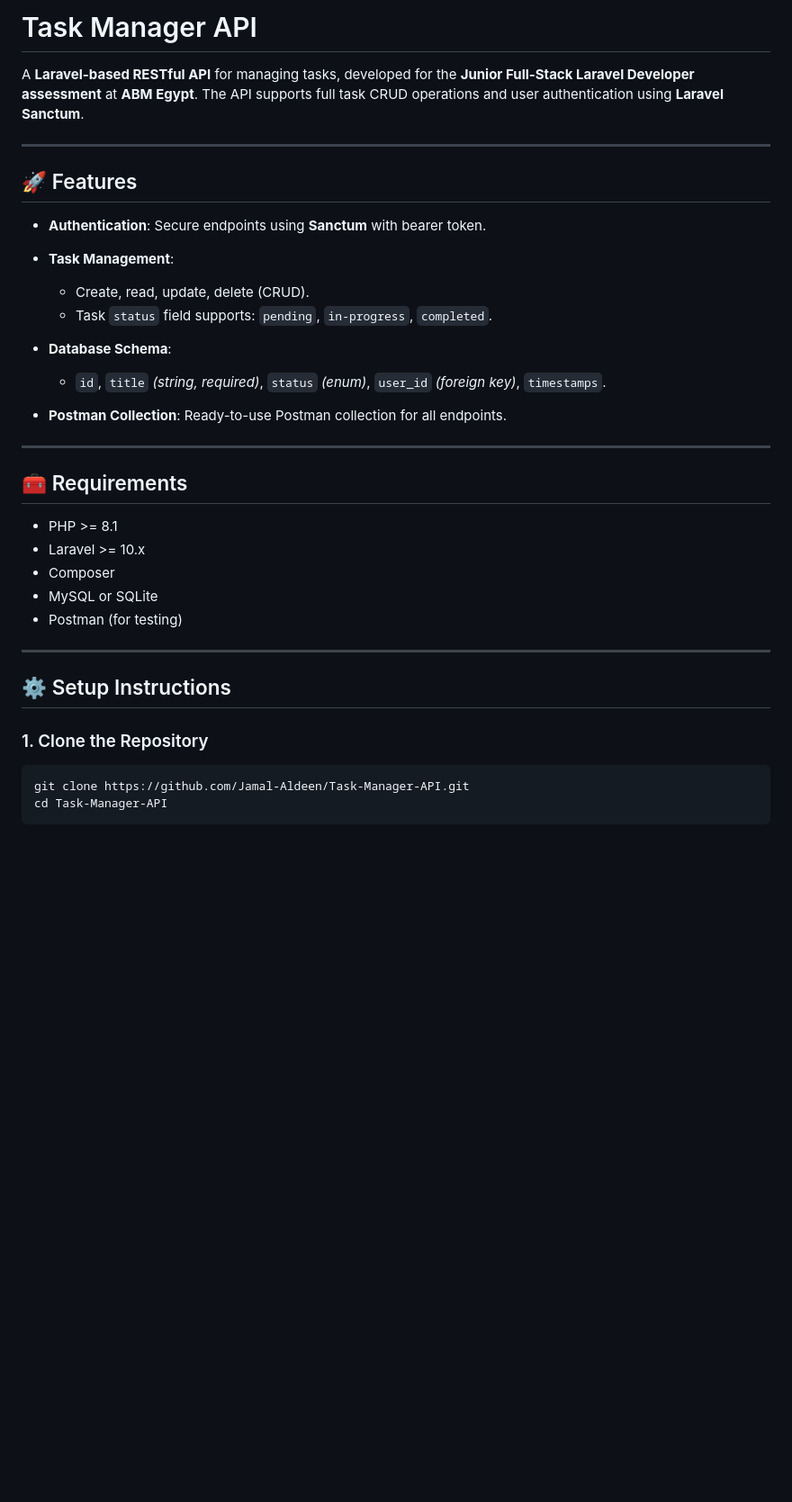
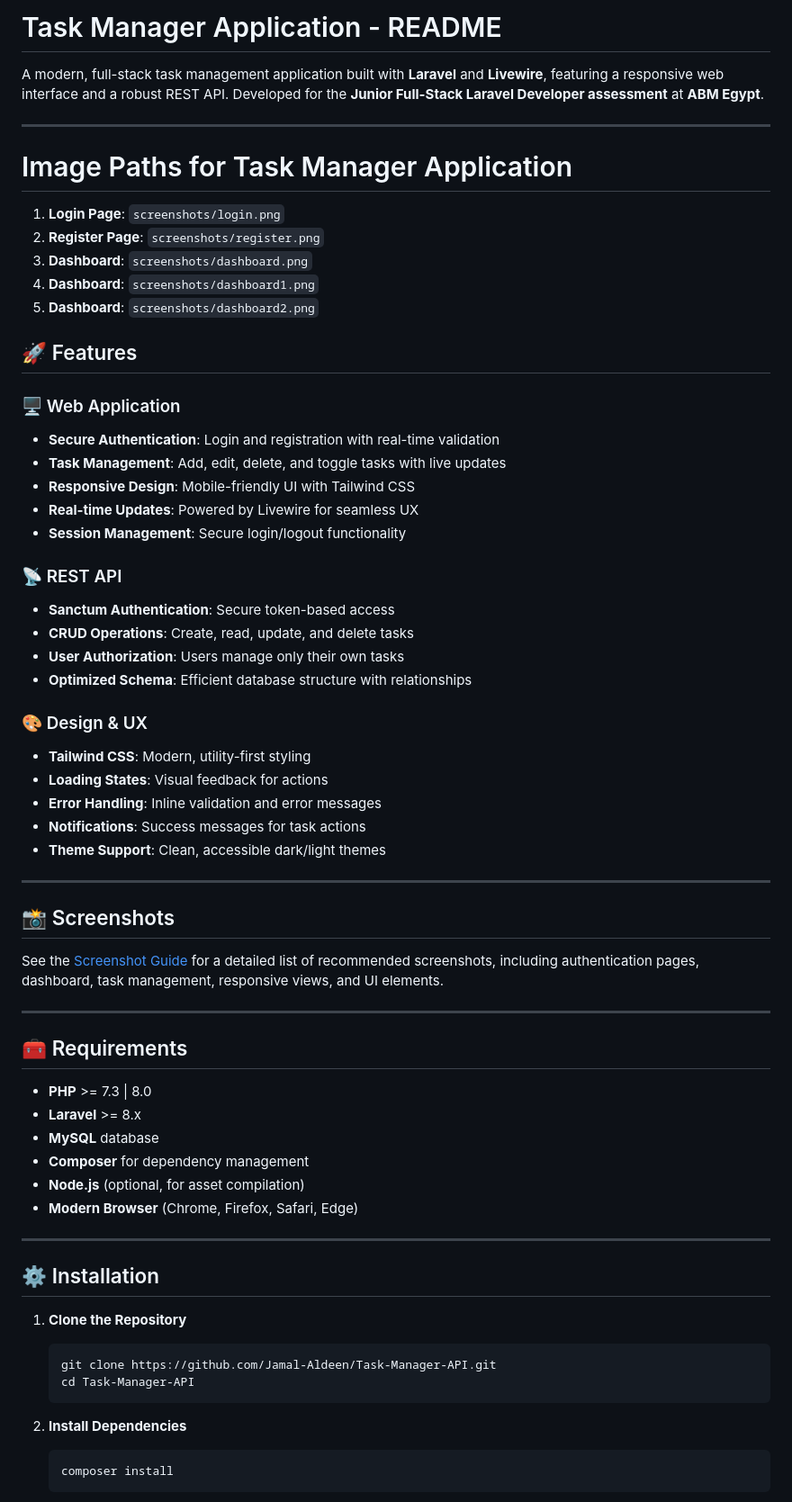
Before and after one commit to Jamal-Aldeen/Task-Manager-API, a Markdown page: README.md, the part around one of its changes. Shown at 90% size. Rendered like a GitHub page; blank space fills up the shorter version.

````diff
--- a/README.md
+++ b/README.md
@@ -1,40 +1,68 @@
-# Task Manager API
+# Task Manager Application - README
 
-A **Laravel-based RESTful API** for managing tasks, developed for the **Junior Full-Stack Laravel Developer assessment** at **ABM Egypt**.
-The API supports full task CRUD operations and user authentication using **Laravel Sanctum**.
+A modern, full-stack task management application built with **Laravel** and **Livewire**, featuring a responsive web interface and a robust REST API. Developed for the **Junior Full-Stack Laravel Developer assessment** at **ABM Egypt**.
 
 ---
 
+# Image Paths for Task Manager Application
+
+1. **Login Page**: `screenshots/login.png`
+2. **Register Page**: `screenshots/register.png`
+3. **Dashboard**: `screenshots/dashboard.png`
+4. **Dashboard**: `screenshots/dashboard1.png`
+5. **Dashboard**: `screenshots/dashboard2.png`
+
+
 ## 🚀 Features
 
-* **Authentication**: Secure endpoints using **Sanctum** with bearer token.
-* **Task Management**:
+### 🖥️ Web Application
+- **Secure Authentication**: Login and registration with real-time validation
+- **Task Management**: Add, edit, delete, and toggle tasks with live updates
+- **Responsive Design**: Mobile-friendly UI with Tailwind CSS
+- **Real-time Updates**: Powered by Livewire for seamless UX
+- **Session Management**: Secure login/logout functionality
 
-  * Create, read, update, delete (CRUD).
-  * Task `status` field supports: `pending`, `in-progress`, `completed`.
-* **Database Schema**:
+### 📡 REST API
+- **Sanctum Authentication**: Secure token-based access
+- **CRUD Operations**: Create, read, update, and delete tasks
+- **User Authorization**: Users manage only their own tasks
+- **Optimized Schema**: Efficient database structure with relationships
 
-  * `id`, `title` *(string, required)*, `status` *(enum)*, `user_id` *(foreign key)*, `timestamps`.
-* **Postman Collection**: Ready-to-use Postman collection for all endpoints.
+### 🎨 Design & UX
+- **Tailwind CSS**: Modern, utility-first styling
+- **Loading States**: Visual feedback for actions
+- **Error Handling**: Inline validation and error messages
+- **Notifications**: Success messages for task actions
+- **Theme Support**: Clean, accessible dark/light themes
+
+---
+
+## 📸 Screenshots
+
+See the [Screenshot Guide](SCREENSHOT_GUIDE.md) for a detailed list of recommended screenshots, including authentication pages, dashboard, task management, responsive views, and UI elements.
 
 ---
 
 ## 🧰 Requirements
-
-* PHP >= 8.1
-* Laravel >= 10.x
-* Composer
-* MySQL or SQLite
-* Postman (for testing)
+- **PHP** >= 7.3 | 8.0
+- **Laravel** >= 8.x
+- **MySQL** database
+- **Composer** for dependency management
+- **Node.js** (optional, for asset compilation)
+- **Modern Browser** (Chrome, Firefox, Safari, Edge)
 
 ---
 
-## ⚙️ Setup Instructions
+## ⚙️ Installation
 
-### 1. Clone the Repository
+1. **Clone the Repository**
+   ```bash
+   git clone https://github.com/Jamal-Aldeen/Task-Manager-API.git
+   cd Task-Manager-API
+   ```
 
-```bash
-git clone https://github.com/Jamal-Aldeen/Task-Manager-API.git
-cd Task-Manager-API
-```
+2. **Install Dependencies**
+   ```bash
+   composer install
+   ```
 
````
Also changed, not shown: other parts of README.md (+78 -92 lines).
